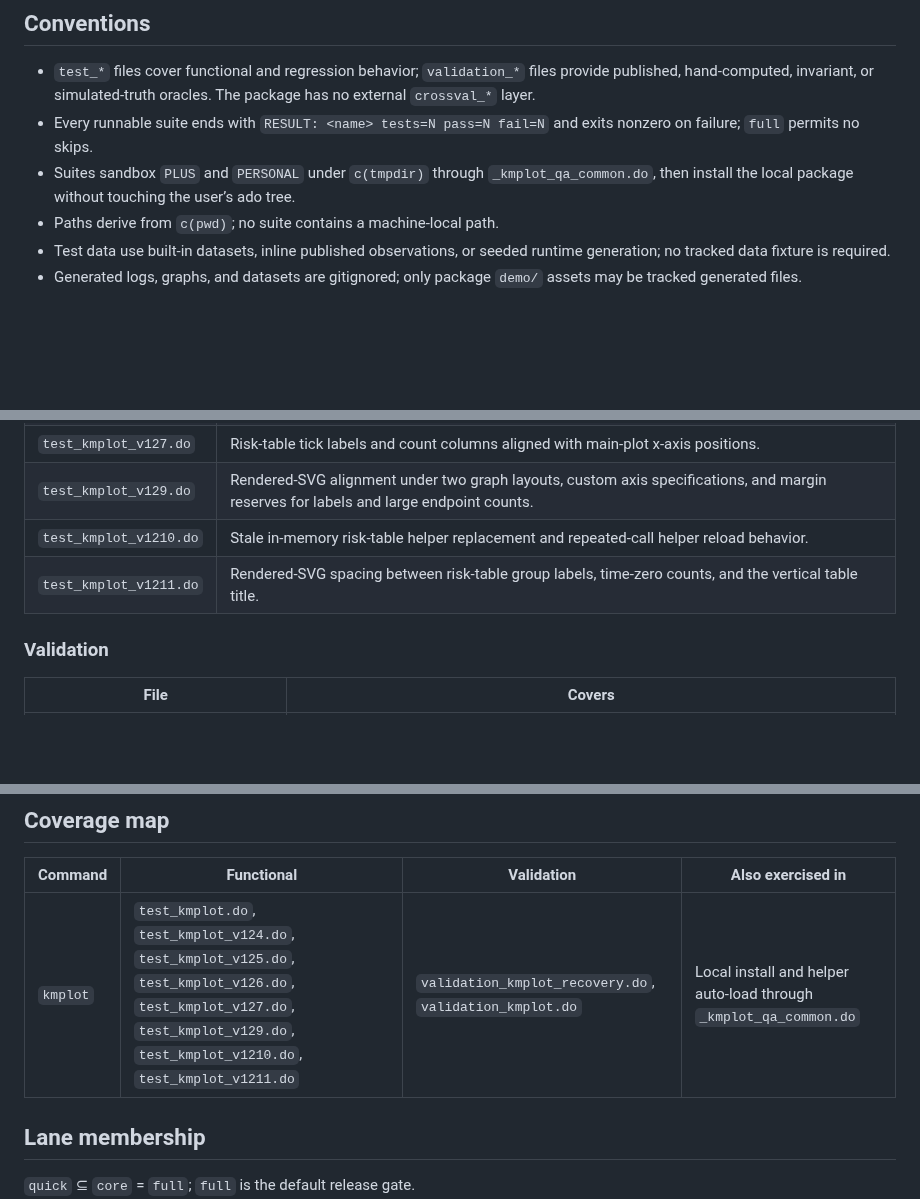
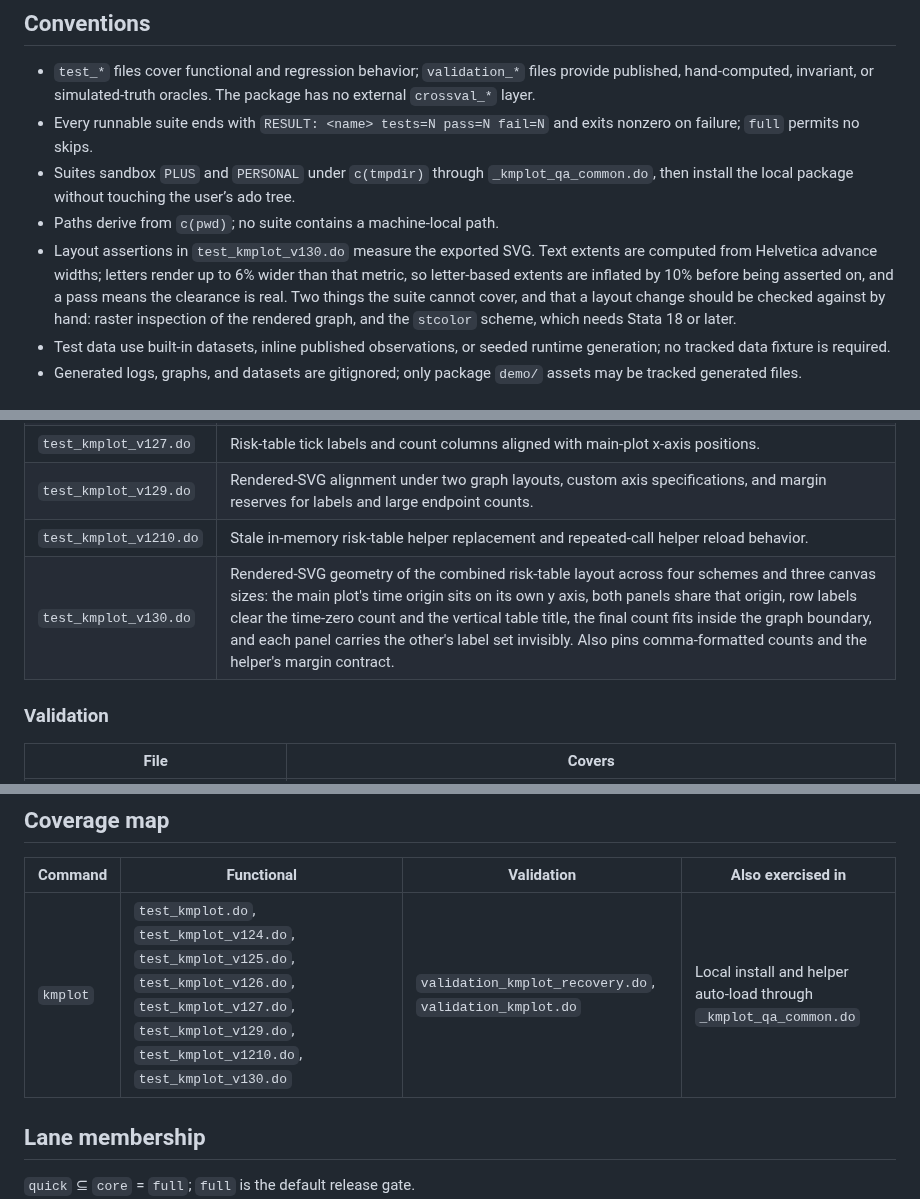
Before and after one commit to tpcopeland/Stata-Tools, a Markdown page: kmplot/qa/README.md, 3 parts joined by grey strips. GitHub-like rendering; blank space fills up the shorter version.

```diff
--- a/kmplot/qa/README.md
+++ b/kmplot/qa/README.md
@@ -23,6 +23,7 @@ The runner and suites write logs into `qa/`. Concurrent runs of the same lane re
 - Every runnable suite ends with `RESULT: <name> tests=N pass=N fail=N` and exits nonzero on failure; `full` permits no skips.
 - Suites sandbox `PLUS` and `PERSONAL` under `c(tmpdir)` through `_kmplot_qa_common.do`, then install the local package without touching the user’s ado tree.
 - Paths derive from `c(pwd)`; no suite contains a machine-local path.
+- Layout assertions in `test_kmplot_v130.do` measure the exported SVG. Text extents are computed from Helvetica advance widths; letters render up to 6% wider than that metric, so letter-based extents are inflated by 10% before being asserted on, and a pass means the clearance is real. Two things the suite cannot cover, and that a layout change should be checked against by hand: raster inspection of the rendered graph, and the `stcolor` scheme, which needs Stata 18 or later.
 - Test data use built-in datasets, inline published observations, or seeded runtime generation; no tracked data fixture is required.
 - Generated logs, graphs, and datasets are gitignored; only package `demo/` assets may be tracked generated files.
 
@@ -39,7 +40,7 @@ The runner and suites write logs into `qa/`. Concurrent runs of the same lane re
 | `test_kmplot_v127.do` | Risk-table tick labels and count columns aligned with main-plot x-axis positions. |
 | `test_kmplot_v129.do` | Rendered-SVG alignment under two graph layouts, custom axis specifications, and margin reserves for labels and large endpoint counts. |
 | `test_kmplot_v1210.do` | Stale in-memory risk-table helper replacement and repeated-call helper reload behavior. |
-| `test_kmplot_v1211.do` | Rendered-SVG spacing between risk-table group labels, time-zero counts, and the vertical table title. |
+| `test_kmplot_v130.do` | Rendered-SVG geometry of the combined risk-table layout across four schemes and three canvas sizes: the main plot's time origin sits on its own y axis, both panels share that origin, row labels clear the time-zero count and the vertical table title, the final count fits inside the graph boundary, and each panel carries the other's label set invisibly. Also pins comma-formatted counts and the helper's margin contract. |
 
 ### Validation
 
@@ -59,7 +60,7 @@ The runner and suites write logs into `qa/`. Concurrent runs of the same lane re
 
 | Command | Functional | Validation | Also exercised in |
 |---|---|---|---|
-| `kmplot` | `test_kmplot.do`, `test_kmplot_v124.do`, `test_kmplot_v125.do`, `test_kmplot_v126.do`, `test_kmplot_v127.do`, `test_kmplot_v129.do`, `test_kmplot_v1210.do`, `test_kmplot_v1211.do` | `validation_kmplot_recovery.do`, `validation_kmplot.do` | Local install and helper auto-load through `_kmplot_qa_common.do` |
+| `kmplot` | `test_kmplot.do`, `test_kmplot_v124.do`, `test_kmplot_v125.do`, `test_kmplot_v126.do`, `test_kmplot_v127.do`, `test_kmplot_v129.do`, `test_kmplot_v1210.do`, `test_kmplot_v130.do` | `validation_kmplot_recovery.do`, `validation_kmplot.do` | Local install and helper auto-load through `_kmplot_qa_common.do` |
 
 ## Lane membership
 
```
Also changed, not shown: README.md (+1 -1 lines), kmplot/README.md (+3 -2 lines), kmplot/demo/km_failure_risktable.png, kmplot/demo/km_publication.png, kmplot/demo/km_pvalue_level.png, kmplot/demo/km_risk_censor.png, 8 other files.
